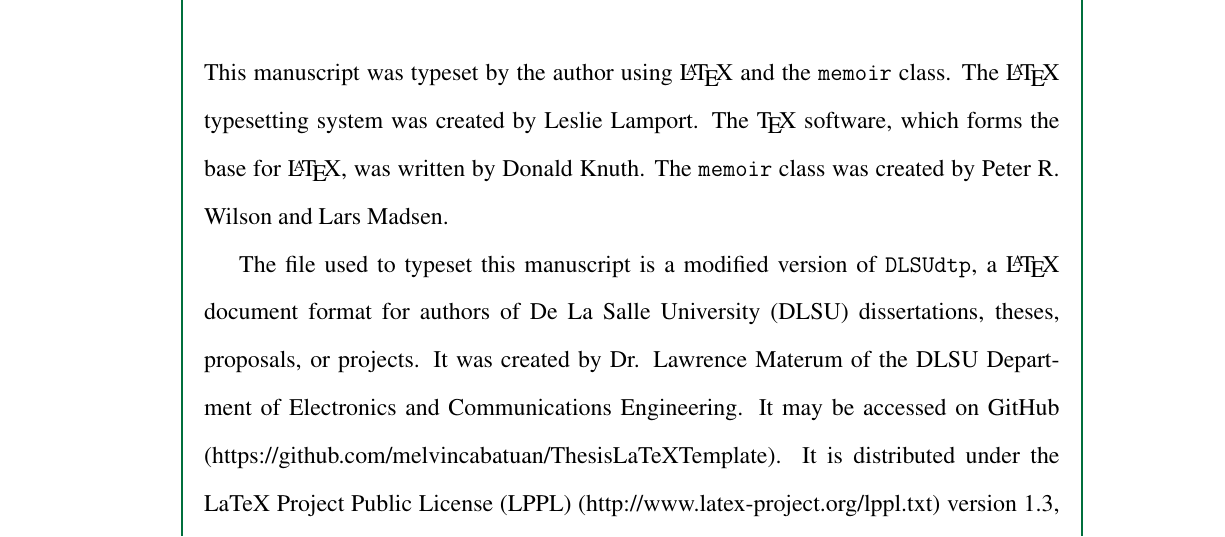
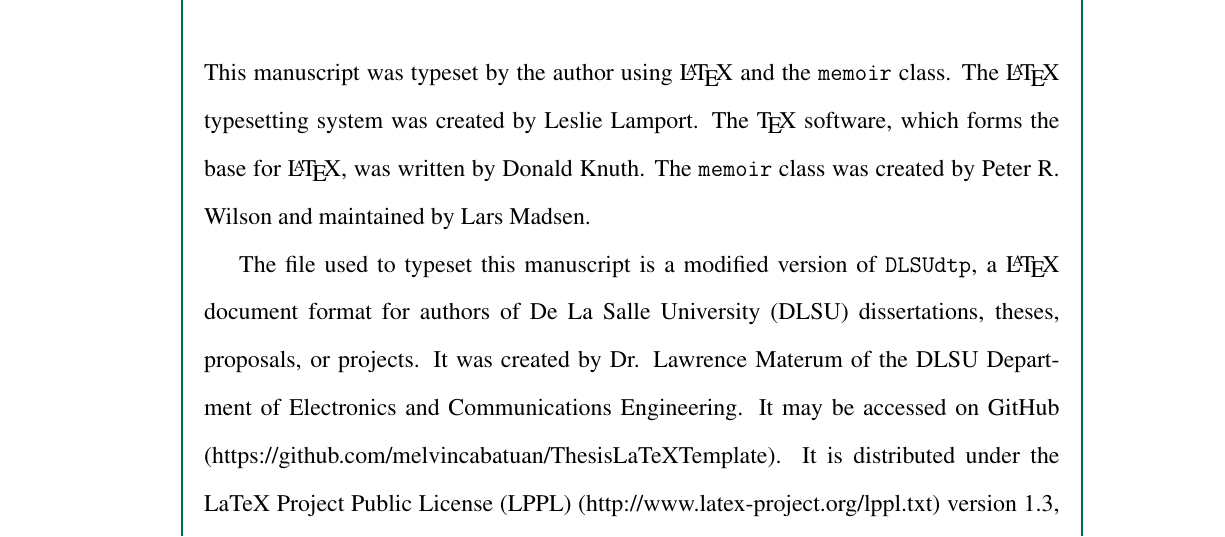
Before and after one commit to ericson-domingo-ug/thesis-latex, a LaTeX thesis (thesis.tex, which reads backmatter/colophon.tex): part of page 25 of 25, cut so that both start at the same text. Compiled offline with pdfLaTeX.

Commit message:
Change wording of credit

```diff
--- a/backmatter/colophon.tex
+++ b/backmatter/colophon.tex
@@ -1,7 +1,7 @@
 This manuscript was typeset by the author using \LaTeX\  and the \texttt{memoir} class.
 The \LaTeX\ typesetting system was created by Leslie Lamport.
 The \TeX\ software, which forms the base for \LaTeX, was written by Donald Knuth.
-The \texttt{memoir} class was created by Peter R. Wilson and Lars Madsen.
+The \texttt{memoir} class was created by Peter R. Wilson and maintained by Lars Madsen.
 
 The file used to typeset this manuscript is a modified version of \texttt{DLSUdtp}, a \LaTeX\  document format for authors of De La Salle University (DLSU) dissertations, theses, proposals, or projects.
 It was created by Dr. Lawrence Materum of the DLSU Department of Electronics and Communications Engineering.
```
